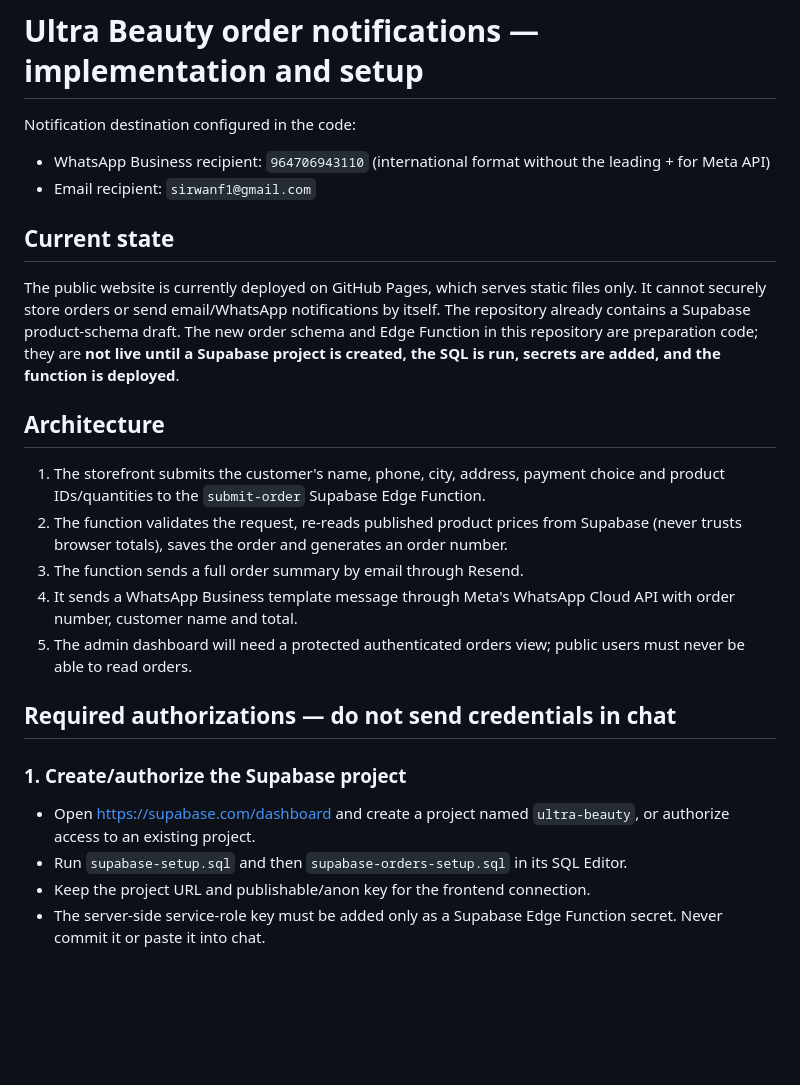
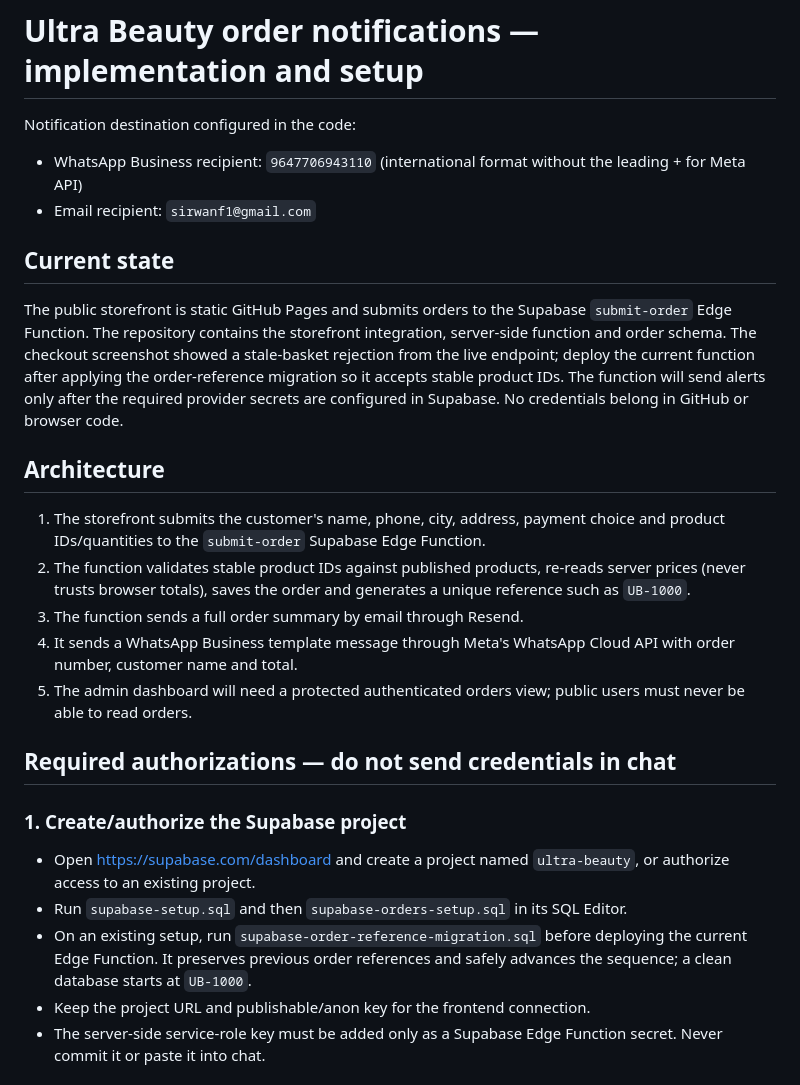
Before and after one commit to sirwanf1-dev/ultra-beauty, a Markdown page: ORDER_NOTIFICATIONS_SETUP.md, the part around one of its changes. Rendered like a GitHub page; blank space fills up the shorter version.

```diff
--- a/ORDER_NOTIFICATIONS_SETUP.md
+++ b/ORDER_NOTIFICATIONS_SETUP.md
@@ -1,17 +1,17 @@
 # Ultra Beauty order notifications — implementation and setup
 
 Notification destination configured in the code:
-- WhatsApp Business recipient: `964706943110` (international format without the leading + for Meta API)
+- WhatsApp Business recipient: `9647706943110` (international format without the leading + for Meta API)
 - Email recipient: `sirwanf1@gmail.com`
 
 ## Current state
 
-The public website is currently deployed on GitHub Pages, which serves static files only. It cannot securely store orders or send email/WhatsApp notifications by itself. The repository already contains a Supabase product-schema draft. The new order schema and Edge Function in this repository are preparation code; they are **not live until a Supabase project is created, the SQL is run, secrets are added, and the function is deployed**.
+The public storefront is static GitHub Pages and submits orders to the Supabase `submit-order` Edge Function. The repository contains the storefront integration, server-side function and order schema. The checkout screenshot showed a stale-basket rejection from the live endpoint; deploy the current function after applying the order-reference migration so it accepts stable product IDs. The function will send alerts only after the required provider secrets are configured in Supabase. No credentials belong in GitHub or browser code.
 
 ## Architecture
 
 1. The storefront submits the customer's name, phone, city, address, payment choice and product IDs/quantities to the `submit-order` Supabase Edge Function.
-2. The function validates the request, re-reads published product prices from Supabase (never trusts browser totals), saves the order and generates an order number.
+2. The function validates stable product IDs against published products, re-reads server prices (never trusts browser totals), saves the order and generates a unique reference such as `UB-1000`.
 3. The function sends a full order summary by email through Resend.
 4. It sends a WhatsApp Business template message through Meta's WhatsApp Cloud API with order number, customer name and total.
 5. The admin dashboard will need a protected authenticated orders view; public users must never be able to read orders.
@@ -22,6 +22,7 @@ The public website is currently deployed on GitHub Pages, which serves static fi
 
 - Open https://supabase.com/dashboard and create a project named `ultra-beauty`, or authorize access to an existing project.
 - Run `supabase-setup.sql` and then `supabase-orders-setup.sql` in its SQL Editor.
+- On an existing setup, run `supabase-order-reference-migration.sql` before deploying the current Edge Function. It preserves previous order references and safely advances the sequence; a clean database starts at `UB-1000`.
 - Keep the project URL and publishable/anon key for the frontend connection.
 - The server-side service-role key must be added only as a Supabase Edge Function secret. Never commit it or paste it into chat.
 
```
Also changed, not shown: other parts of ORDER_NOTIFICATIONS_SETUP.md (+7 -7 lines).
